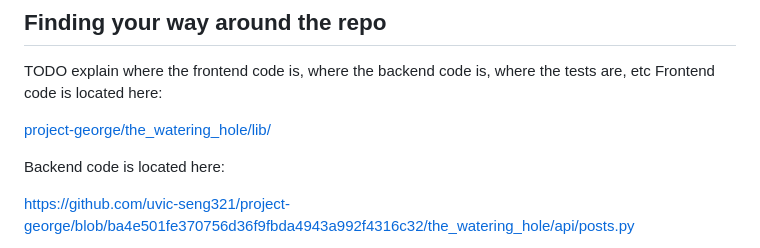
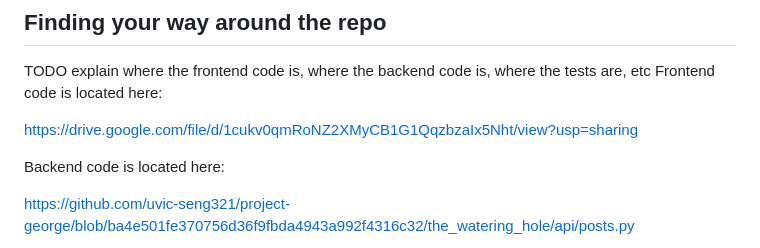
Before and after one commit to uvic-seng321/project-george, a Markdown page: README.md, the part around the change. Drawn GitHub-style.

```diff
--- a/README.md
+++ b/README.md
@@ -9,7 +9,7 @@ Welcome to The Watering Hole! This is a social media application for posting pic
 TODO explain where the frontend code is, where the backend code is, where the tests are, etc
 Frontend code is located here:
 
-[project-george/the_watering_hole/lib/](https://drive.google.com/file/d/1cukv0qmRoNZ2XMyCB1G1QqzbzaIx5Nht/view?usp=sharing)
+https://drive.google.com/file/d/1cukv0qmRoNZ2XMyCB1G1QqzbzaIx5Nht/view?usp=sharing
 
 Backend code is located here:
 
```
